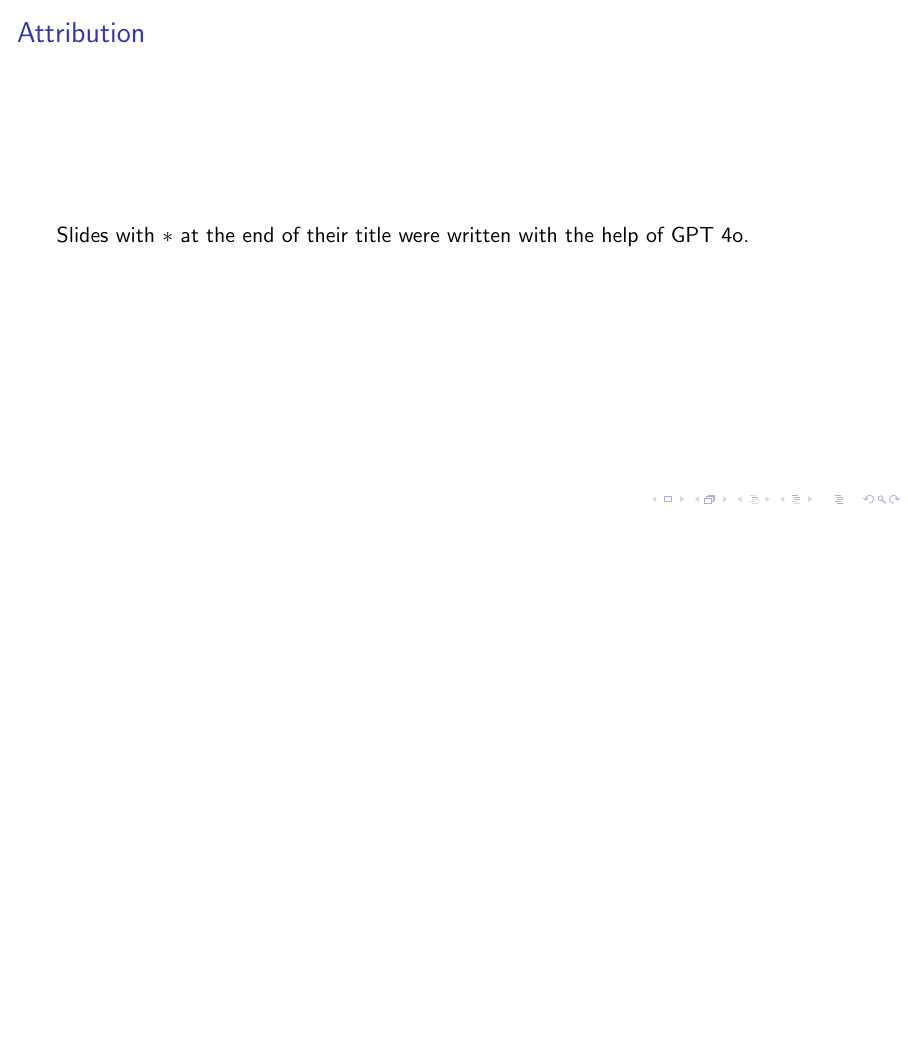
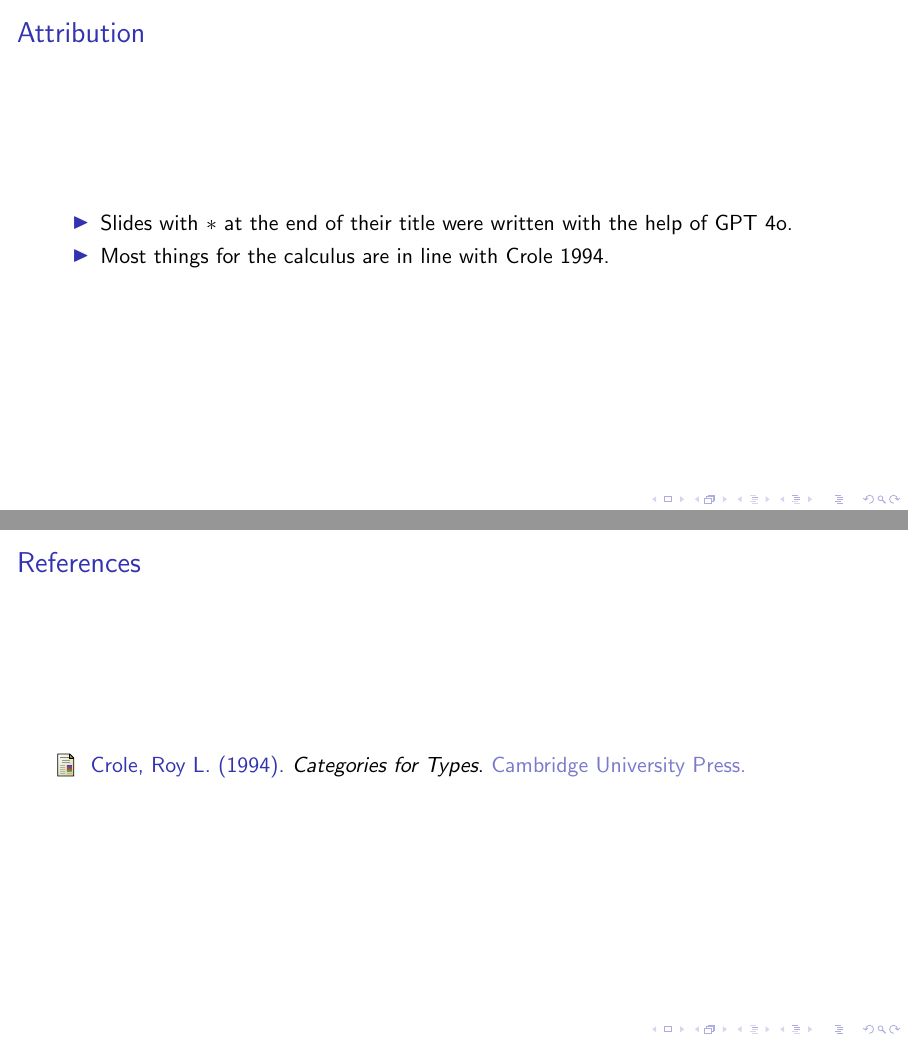
Before and after one commit to jasigal/logical-relations-talk, LaTeX slides (slides.tex): page 2 of 14 before the commit and pages 2 and 15 of 15 after it, the two joined at a grey line, the shorter picture padded with empty space. Compiled offline with pdfLaTeX.

Commit message:
Added citation.

```diff
--- a/slides.tex
+++ b/slides.tex
@@ -1,10 +1,16 @@
 \documentclass[aspectratio=169]{beamer}
 
-\usepackage{amsmath,amssymb,bussproofs,proof,stmaryrd}
+\usepackage[style=authoryear]{biblatex}
+\usepackage{amsmath}
+\usepackage{amssymb}
+\usepackage{proof}
+\usepackage{stmaryrd}
 
 \title{Introduction to Proving Stuff\textsuperscript{\texttrademark} with Logical Relations}
 \author{Jesse Sigal}
 \date{November 7, 2024}
+
+\addbibresource{refs.bib}
 
 \begin{document}
 
@@ -14,7 +20,10 @@
 
 \begin{frame}
 \frametitle{Attribution}
-Slides with $*$ at the end of their title were written with the help of GPT 4o.
+\begin{itemize}
+\item Slides with $*$ at the end of their title were written with the help of GPT 4o.
+\item Most things for the calculus are in line with \cite{Crole_1994}.
+\end{itemize}
 \end{frame}
 
 \begin{frame}
@@ -238,4 +247,10 @@ Equations-in-contexts allow us to perform equational reasoning while respecting
 
 \end{frame}
 
+\begin{frame}
+\frametitle{References}
+
+\printbibliography
+\end{frame}
+
 \end{document}
```
Also changed, not shown: refs.bib (added, +1 -0 lines).
